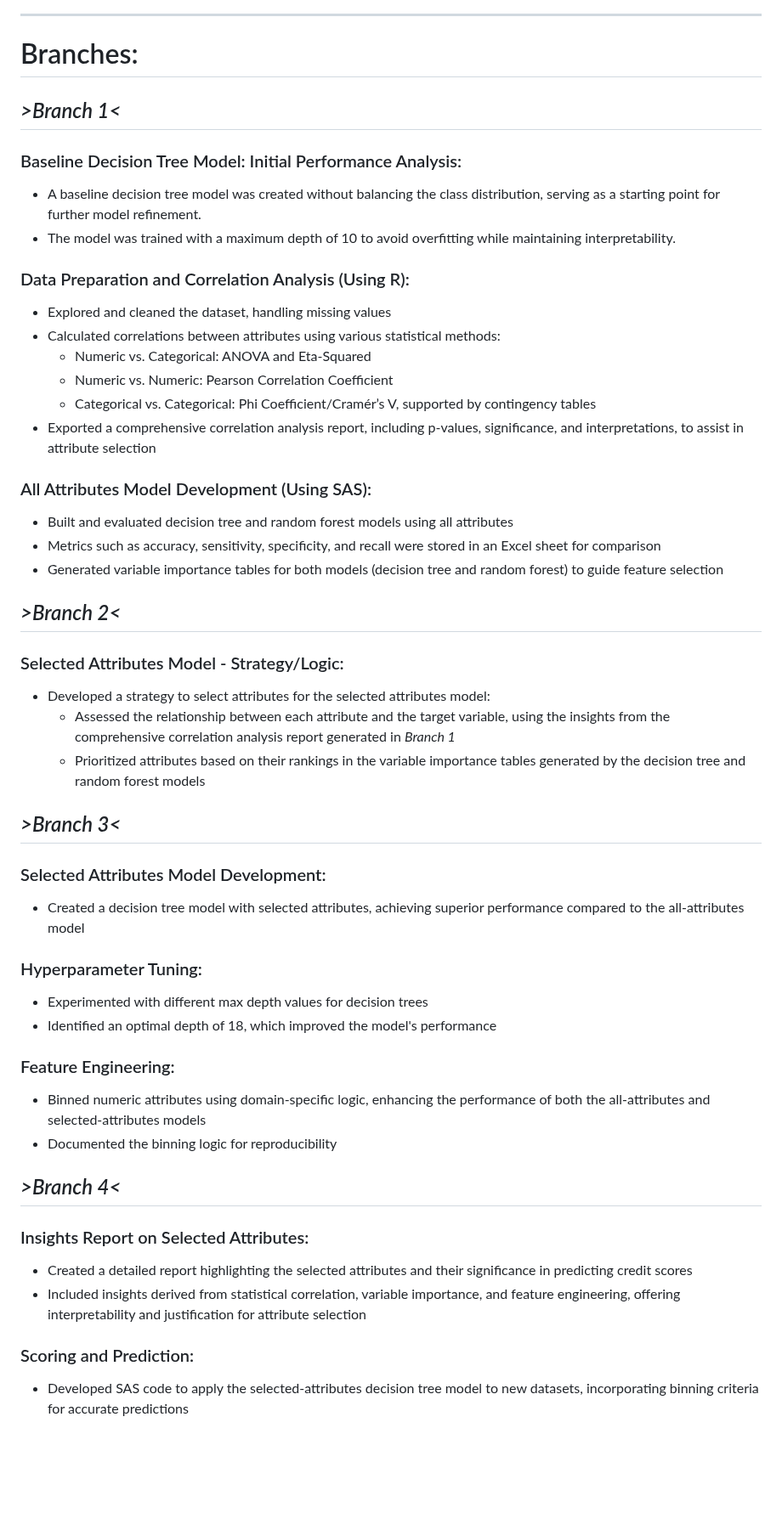
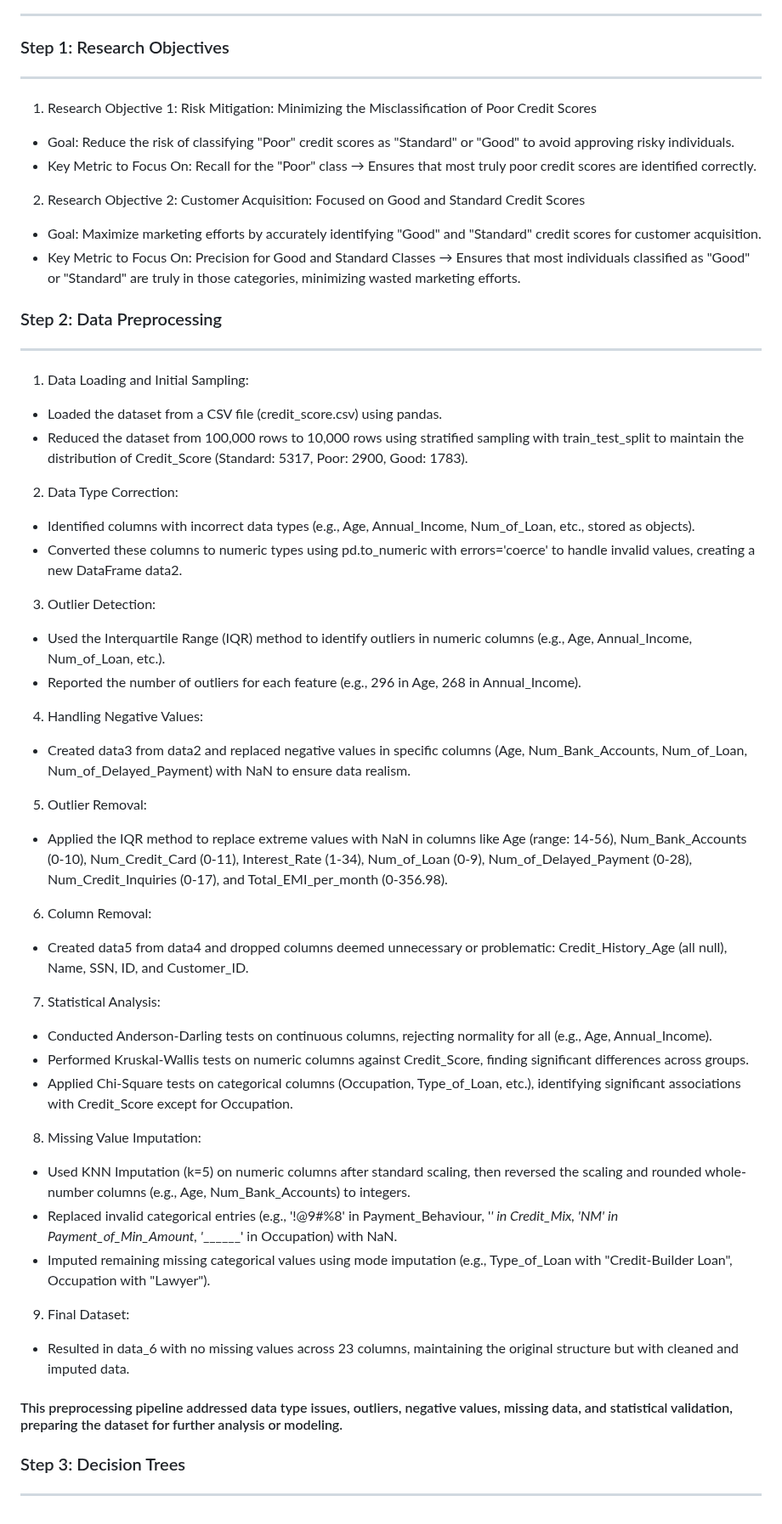
Before and after one commit to juzoff/Credit-Score-Classification-Dataset-Project-Multiclass, a Markdown page: README.md, the part around one of its changes. Shown at 85% size. Rendered like a GitHub page; blank space fills up the shorter version.

```diff
--- a/README.md
+++ b/README.md
@@ -51,39 +4,44 @@ The comparison of model accuracy demonstrates clear improvements achieved throug
 
 ---
 
-# Branches:
-## *>Branch 1<*
-### Baseline Decision Tree Model: Initial Performance Analysis:
-- A baseline decision tree model was created without balancing the class distribution, serving as a starting point for further model refinement.
-- The model was trained with a maximum depth of 10 to avoid overfitting while maintaining interpretability.
-### Data Preparation and Correlation Analysis (Using R):
-- Explored and cleaned the dataset, handling missing values
-- Calculated correlations between attributes using various statistical methods:
-  - Numeric vs. Categorical: ANOVA and Eta-Squared
-  - Numeric vs. Numeric: Pearson Correlation Coefficient
-  - Categorical vs. Categorical: Phi Coefficient/Cramér’s V, supported by contingency tables
-- Exported a comprehensive correlation analysis report, including p-values, significance, and interpretations, to assist in attribute selection
-### All Attributes Model Development (Using SAS):
-- Built and evaluated decision tree and random forest models using all attributes
-- Metrics such as accuracy, sensitivity, specificity, and recall were stored in an Excel sheet for comparison
-- Generated variable importance tables for both models (decision tree and random forest) to guide feature selection
-## *>Branch 2<*
-### Selected Attributes Model - Strategy/Logic:
-- Developed a strategy to select attributes for the selected attributes model:
-  - Assessed the relationship between each attribute and the target variable, using the insights from the comprehensive correlation analysis report generated in *Branch 1*
-  - Prioritized attributes based on their rankings in the variable importance tables generated by the decision tree and random forest models
-## *>Branch 3<*
-### Selected Attributes Model Development:
-- Created a decision tree model with selected attributes, achieving superior performance compared to the all-attributes model
-### Hyperparameter Tuning:
-- Experimented with different max depth values for decision trees
-- Identified an optimal depth of 18, which improved the model's performance
-### Feature Engineering:
-- Binned numeric attributes using domain-specific logic, enhancing the performance of both the all-attributes and selected-attributes models
-- Documented the binning logic for reproducibility
-## *>Branch 4<*
-### Insights Report on Selected Attributes:
-- Created a detailed report highlighting the selected attributes and their significance in predicting credit scores
-- Included insights derived from statistical correlation, variable importance, and feature engineering, offering interpretability and justification for attribute selection
-### Scoring and Prediction:
-- Developed SAS code to apply the selected-attributes decision tree model to new datasets, incorporating binning criteria for accurate predictions
+### Step 1: Research Objectives ###
+---
+1. Research Objective 1: Risk Mitigation: Minimizing the Misclassification of Poor Credit Scores
+* Goal: Reduce the risk of classifying "Poor" credit scores as "Standard" or "Good" to avoid approving risky individuals.
+* Key Metric to Focus On: Recall for the "Poor" class → Ensures that most truly poor credit scores are identified correctly.
+
+2. Research Objective 2: Customer Acquisition: Focused on Good and Standard Credit Scores
+* Goal: Maximize marketing efforts by accurately identifying "Good" and "Standard" credit scores for customer acquisition.
+* Key Metric to Focus On: Precision for Good and Standard Classes → Ensures that most individuals classified as "Good" or "Standard" are truly in those categories, minimizing wasted marketing efforts.
+
+### Step 2: Data Preprocessing ###
+---
+1. Data Loading and Initial Sampling:
+- Loaded the dataset from a CSV file (credit_score.csv) using pandas.
+- Reduced the dataset from 100,000 rows to 10,000 rows using stratified sampling with train_test_split to maintain the distribution of Credit_Score (Standard: 5317, Poor: 2900, Good: 1783).
+2. Data Type Correction:
+- Identified columns with incorrect data types (e.g., Age, Annual_Income, Num_of_Loan, etc., stored as objects).
+- Converted these columns to numeric types using pd.to_numeric with errors='coerce' to handle invalid values, creating a new DataFrame data2.
+3. Outlier Detection:
+- Used the Interquartile Range (IQR) method to identify outliers in numeric columns (e.g., Age, Annual_Income, Num_of_Loan, etc.).
+- Reported the number of outliers for each feature (e.g., 296 in Age, 268 in Annual_Income).
+4. Handling Negative Values:
+- Created data3 from data2 and replaced negative values in specific columns (Age, Num_Bank_Accounts, Num_of_Loan, Num_of_Delayed_Payment) with NaN to ensure data realism.
+5. Outlier Removal:
+- Applied the IQR method to replace extreme values with NaN in columns like Age (range: 14-56), Num_Bank_Accounts (0-10), Num_Credit_Card (0-11), Interest_Rate (1-34), Num_of_Loan (0-9), Num_of_Delayed_Payment (0-28), Num_Credit_Inquiries (0-17), and Total_EMI_per_month (0-356.98).
+6. Column Removal:
+- Created data5 from data4 and dropped columns deemed unnecessary or problematic: Credit_History_Age (all null), Name, SSN, ID, and Customer_ID.
+7. Statistical Analysis:
+- Conducted Anderson-Darling tests on continuous columns, rejecting normality for all (e.g., Age, Annual_Income).
+- Performed Kruskal-Wallis tests on numeric columns against Credit_Score, finding significant differences across groups.
+- Applied Chi-Square tests on categorical columns (Occupation, Type_of_Loan, etc.), identifying significant associations with Credit_Score except for Occupation.
+8. Missing Value Imputation:
+- Used KNN Imputation (k=5) on numeric columns after standard scaling, then reversed the scaling and rounded whole-number columns (e.g., Age, Num_Bank_Accounts) to integers.
+- Replaced invalid categorical entries (e.g., '!@9#%8' in Payment_Behaviour, '_' in Credit_Mix, 'NM' in Payment_of_Min_Amount, '_______' in Occupation) with NaN.
+- Imputed remaining missing categorical values using mode imputation (e.g., Type_of_Loan with "Credit-Builder Loan", Occupation with "Lawyer").
+9. Final Dataset:
+- Resulted in data_6 with no missing values across 23 columns, maintaining the original structure but with cleaned and imputed data.
+#### This preprocessing pipeline addressed data type issues, outliers, negative values, missing data, and statistical validation, preparing the dataset for further analysis or modeling.
+
+### Step 3: Decision Trees ###
+---
```
Also changed, not shown: other parts of README.md (+1 -48 lines).
